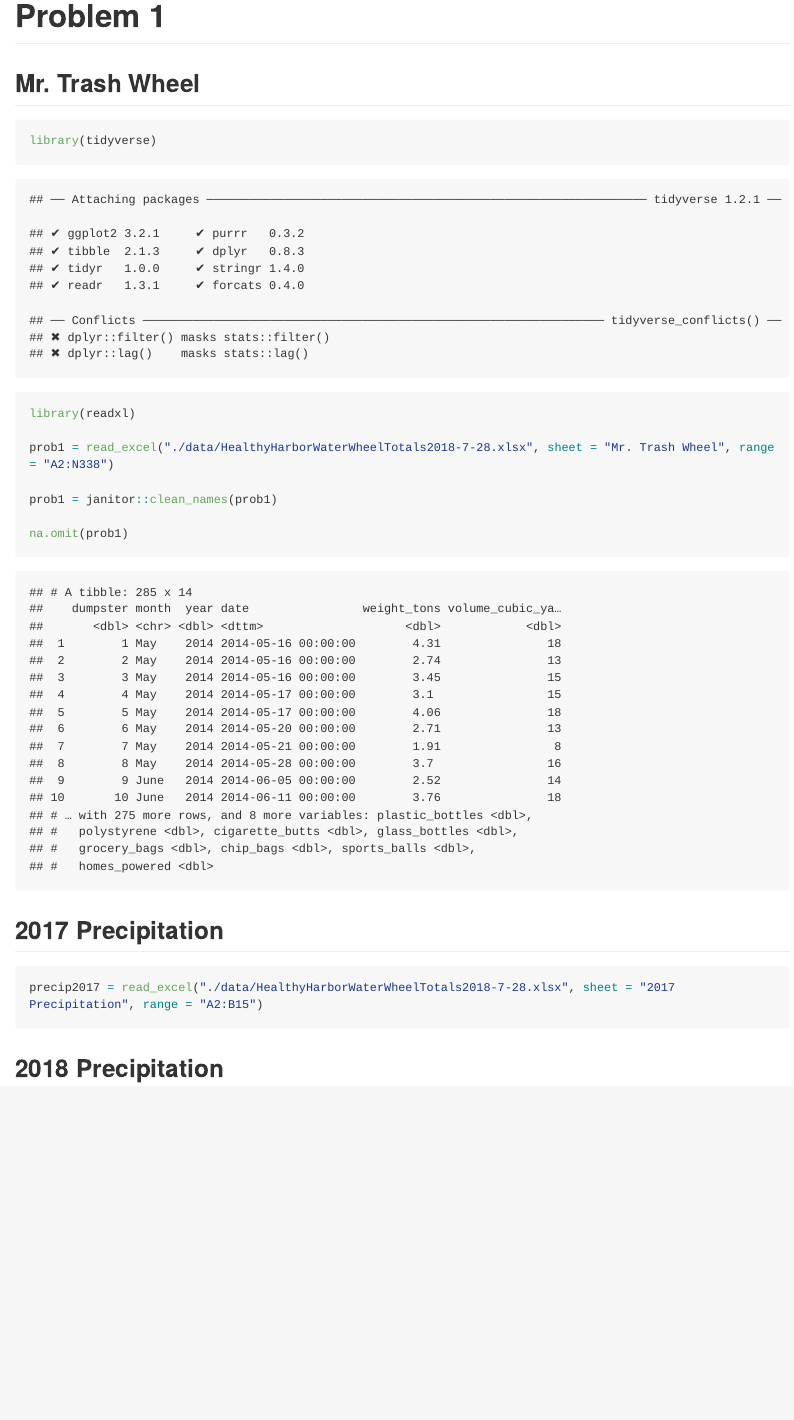
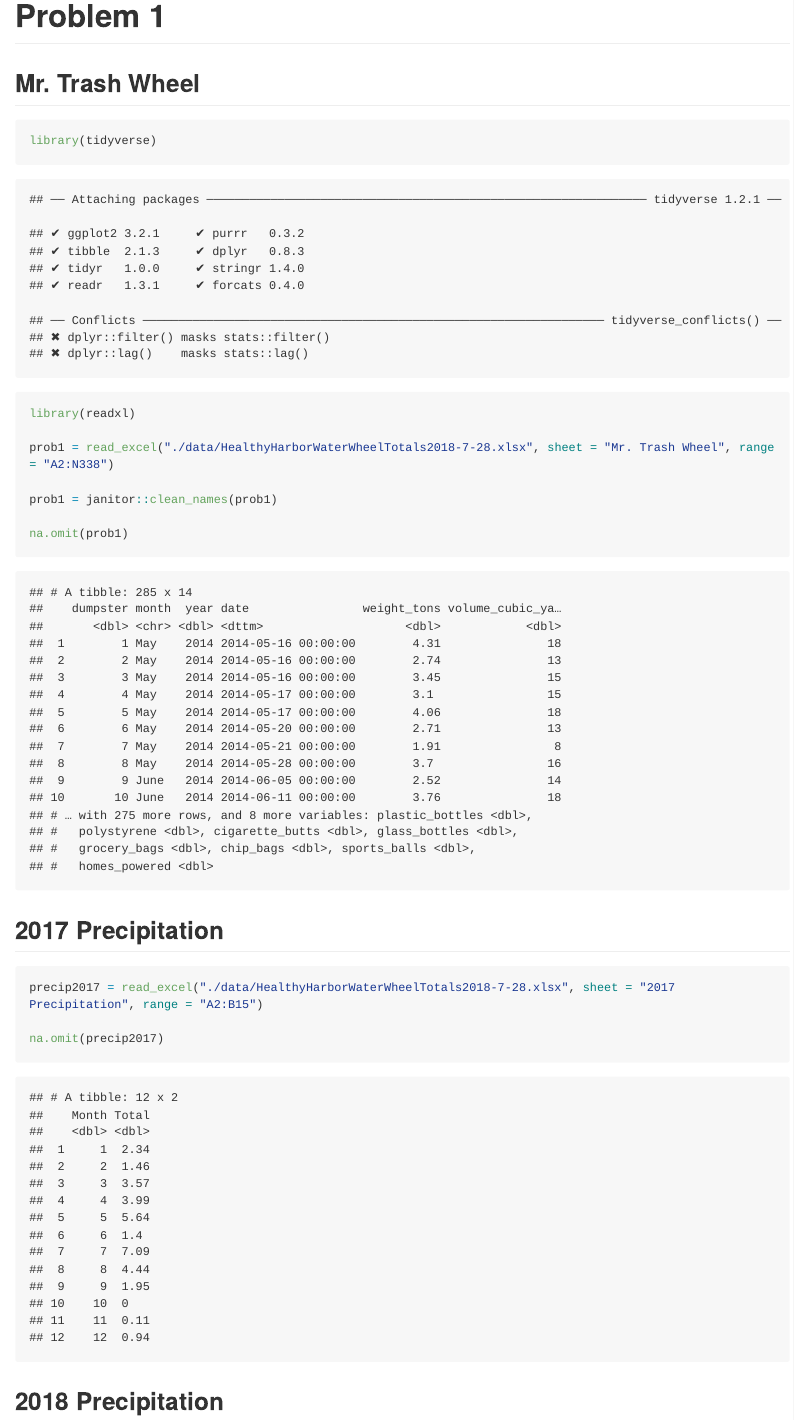
Before and after one commit to blm2156/p8105_hw2_blm2156, an R Markdown document (p8105_hw2_blm2156.Rmd): the page in a window 1100 px wide, from 170 px down. The pictures show the output file p8105_hw2_blm2156.md that the author committed with the source, drawn offline in the style of GitHub; long lines of code are wrapped.

Commit message:
omitted rows without precipitation data (2017 & 2018 data sheets)

````diff
--- a/p8105_hw2_blm2156.Rmd
+++ b/p8105_hw2_blm2156.Rmd
@@ -22,6 +22,8 @@ na.omit(prob1)
 ## 2017 Precipitation
 ```{r}
 precip2017 = read_excel("./data/HealthyHarborWaterWheelTotals2018-7-28.xlsx", sheet = "2017 Precipitation", range = "A2:B15")
+
+na.omit(precip2017)
 ```
 
 ## 2018 Precipitation
````
Also changed, not shown: p8105_hw2_blm2156.md, p8105_hw2_blm2156.Rmd (2 more changed lines).
